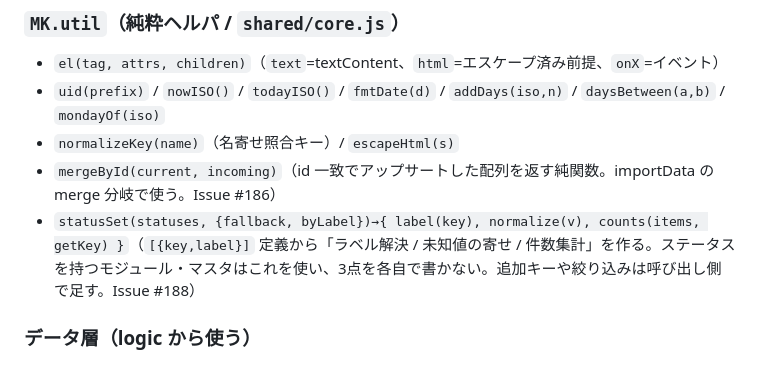
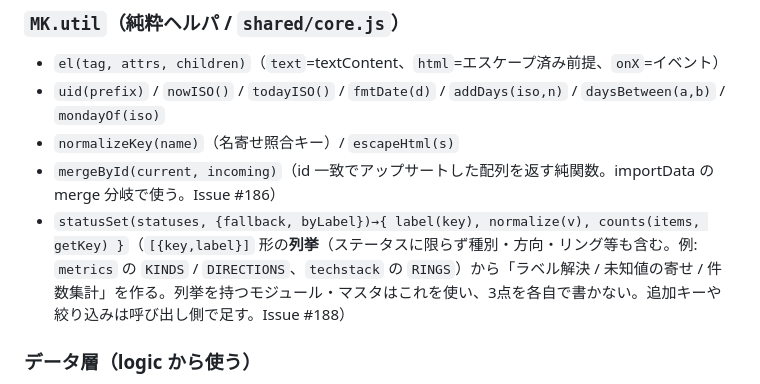
Before and after one commit to tiyo221/management-kun, a Markdown page: CONVENTIONS.md, the part around the change. Rendered like a GitHub page.

```diff
--- a/CONVENTIONS.md
+++ b/CONVENTIONS.md
@@ -129,7 +129,7 @@ modules/
 - `uid(prefix)` / `nowISO()` / `todayISO()` / `fmtDate(d)` / `addDays(iso,n)` / `daysBetween(a,b)` / `mondayOf(iso)`
 - `normalizeKey(name)`（名寄せ照合キー）/ `escapeHtml(s)`
 - `mergeById(current, incoming)`（id 一致でアップサートした配列を返す純関数。importData の merge 分岐で使う。Issue #186）
-- `statusSet(statuses, {fallback, byLabel})→{ label(key), normalize(v), counts(items, getKey) }`（`[{key,label}]` 定義から「ラベル解決 / 未知値の寄せ / 件数集計」を作る。ステータスを持つモジュール・マスタはこれを使い、3点を各自で書かない。追加キーや絞り込みは呼び出し側で足す。Issue #188）
+- `statusSet(statuses, {fallback, byLabel})→{ label(key), normalize(v), counts(items, getKey) }`（`[{key,label}]` 形の**列挙**（ステータスに限らず種別・方向・リング等も含む。例: `metrics` の `KINDS` / `DIRECTIONS`、`techstack` の `RINGS`）から「ラベル解決 / 未知値の寄せ / 件数集計」を作る。列挙を持つモジュール・マスタはこれを使い、3点を各自で書かない。追加キーや絞り込みは呼び出し側で足す。Issue #188）
 
 ### データ層（logic から使う）
 - `MK.store.scope("module:<id>")` → `{ get(), set(v) }`。破損時も個別 try/parse で他へ波及させない。
```
Also changed, not shown: CODING.md (+2 -2 lines).
